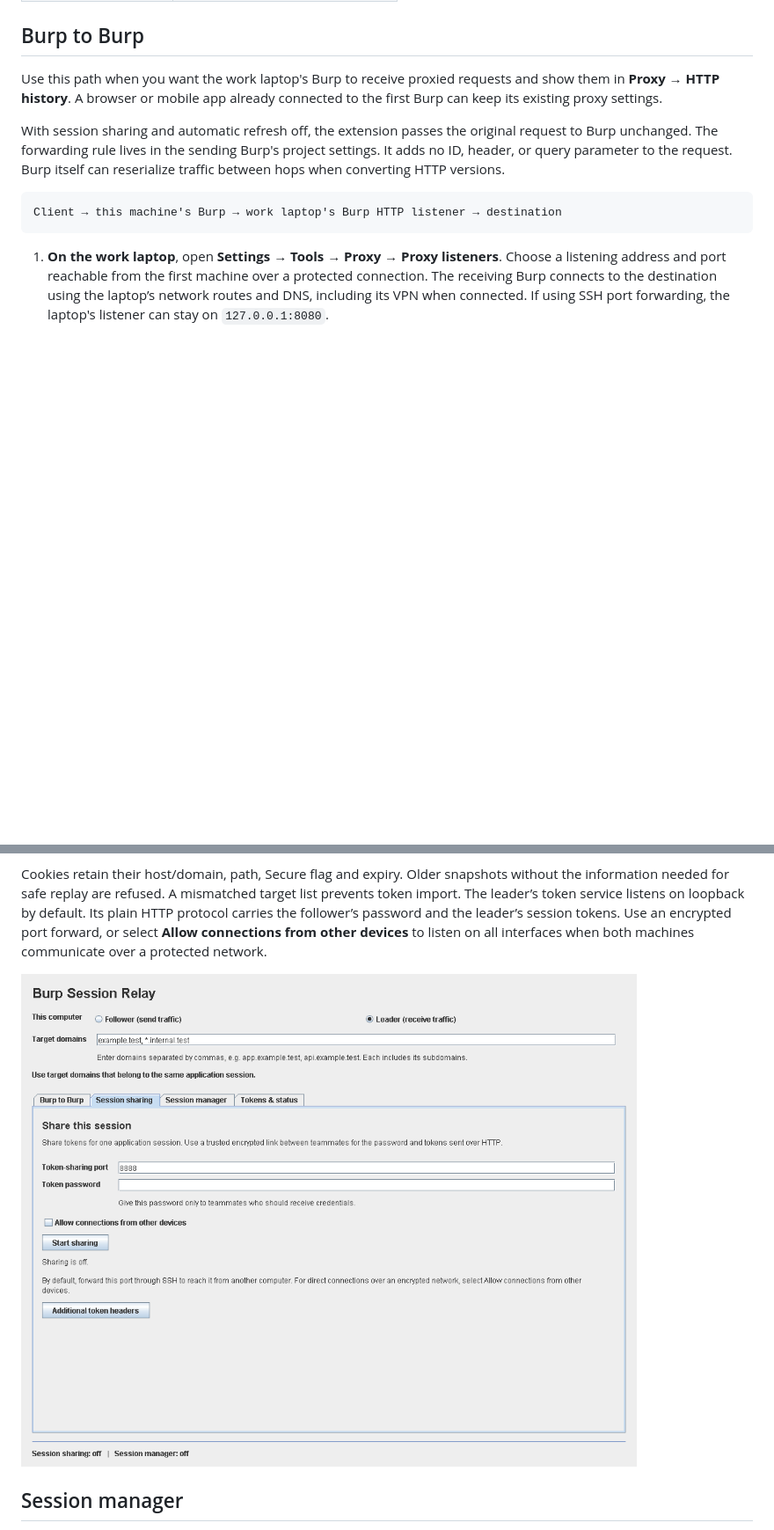
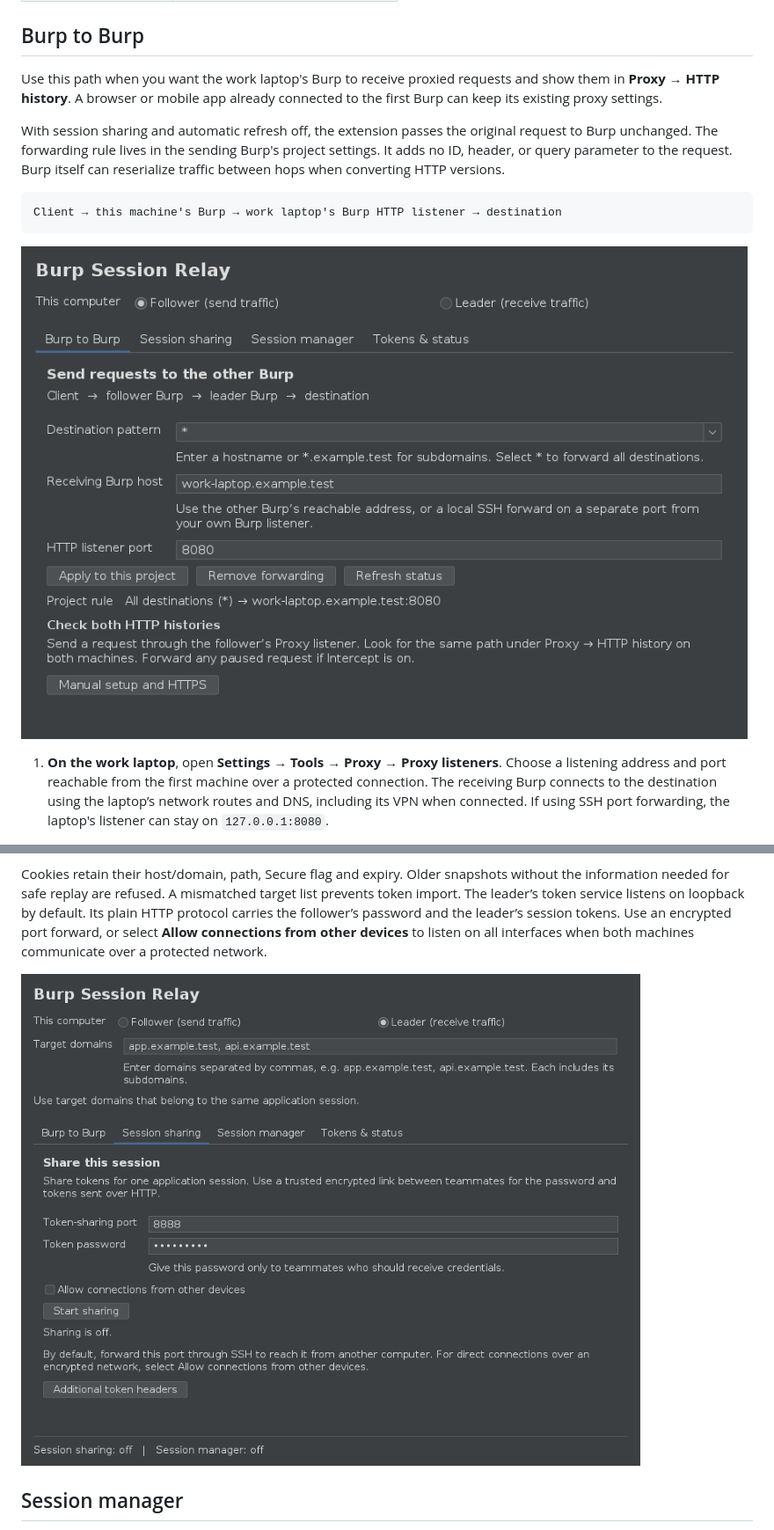
Before and after one commit to worldtreeboy/burp-session-relay, a Markdown page: README.md, 2 parts joined by grey strips. Shown at 88% size. Rendered like a GitHub page; pictures changed too: docs/images/session-sharing.png (deleted), docs/images/v1.2/burp-to-burp-forwarding.png (added), docs/images/v1.2/leader-session-sharing.png (added); blank space fills up the shorter version.

Commit message:
Refresh README screenshots for the v1.2 interface

````diff
--- a/README.md
+++ b/README.md
@@ -25,6 +25,8 @@ With session sharing and automatic refresh off, the extension passes the origina
 Client → this machine's Burp → work laptop's Burp HTTP listener → destination
 ```
 
+![Burp to Burp with the wildcard rule applied, forwarding all destinations to work-laptop.example.test on port 8080](docs/images/v1.2/burp-to-burp-forwarding.png)
+
 1. **On the work laptop**, open **Settings → Tools → Proxy → Proxy listeners**. Choose a listening address and port reachable from the first machine over a protected connection. The receiving Burp connects to the destination using the laptop’s network routes and DNS, including its VPN when connected. If using SSH port forwarding, the laptop's listener can stay on `127.0.0.1:8080`.
 2. **On this machine**, open **Burp to Burp** in the default follower role. Under **Destination pattern**, enter one of the values below. Set **Receiving Burp host** and **HTTP listener port** to the work Burp listener or your local forwarded endpoint, then click **Apply to this project**. Applying again updates the same first-priority upstream rule.
 
@@ -59,7 +59,7 @@ Use named targets belonging to the same application session, such as `app.exampl
 
 Cookies retain their host/domain, path, Secure flag and expiry. Older snapshots without the information needed for safe replay are refused. A mismatched target list prevents token import. The leader’s token service listens on loopback by default. Its plain HTTP protocol carries the follower’s password and the leader’s session tokens. Use an encrypted port forward, or select **Allow connections from other devices** to listen on all interfaces when both machines communicate over a protected network.
 
-![Session sharing settings](docs/images/session-sharing.png)
+![Session sharing in the leader role with two example target domains, port 8888, and a masked token password](docs/images/v1.2/leader-session-sharing.png)
 
 ## Session manager
 
````
Also changed, not shown: other parts of README.md (+0 -2 lines), docs/images/burp-to-burp.png (deleted).
